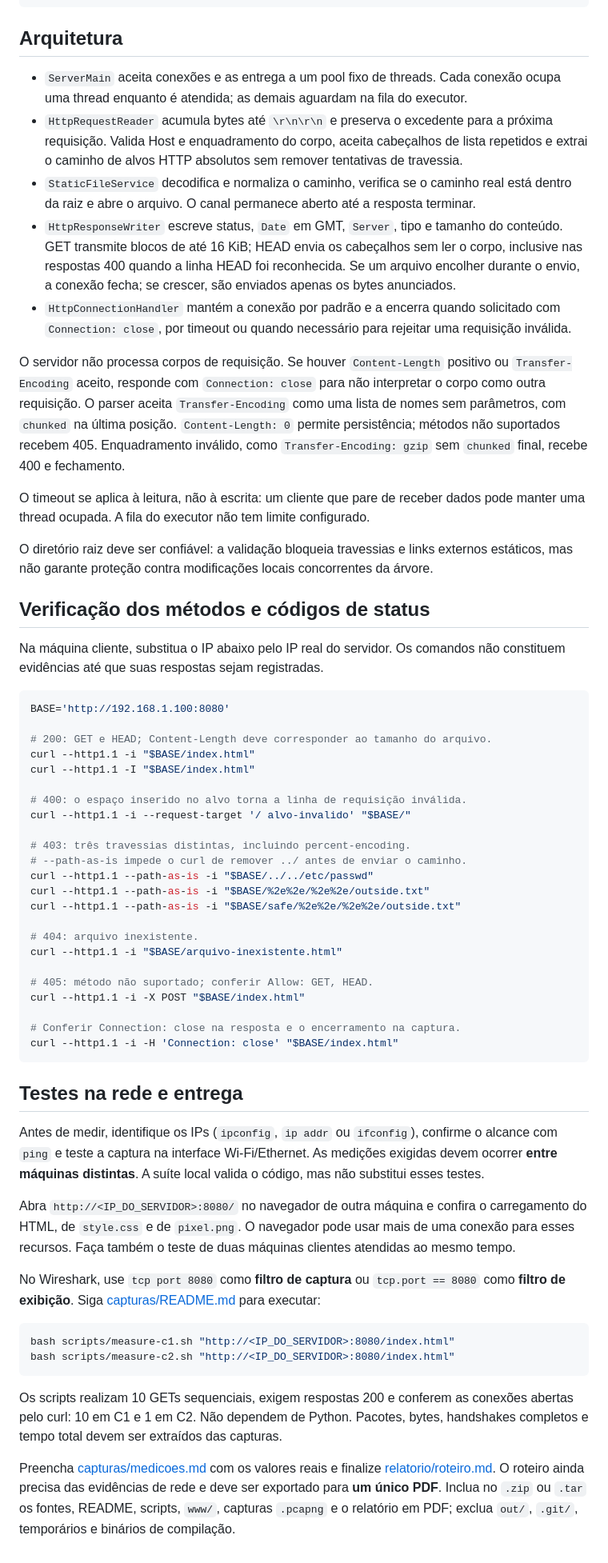
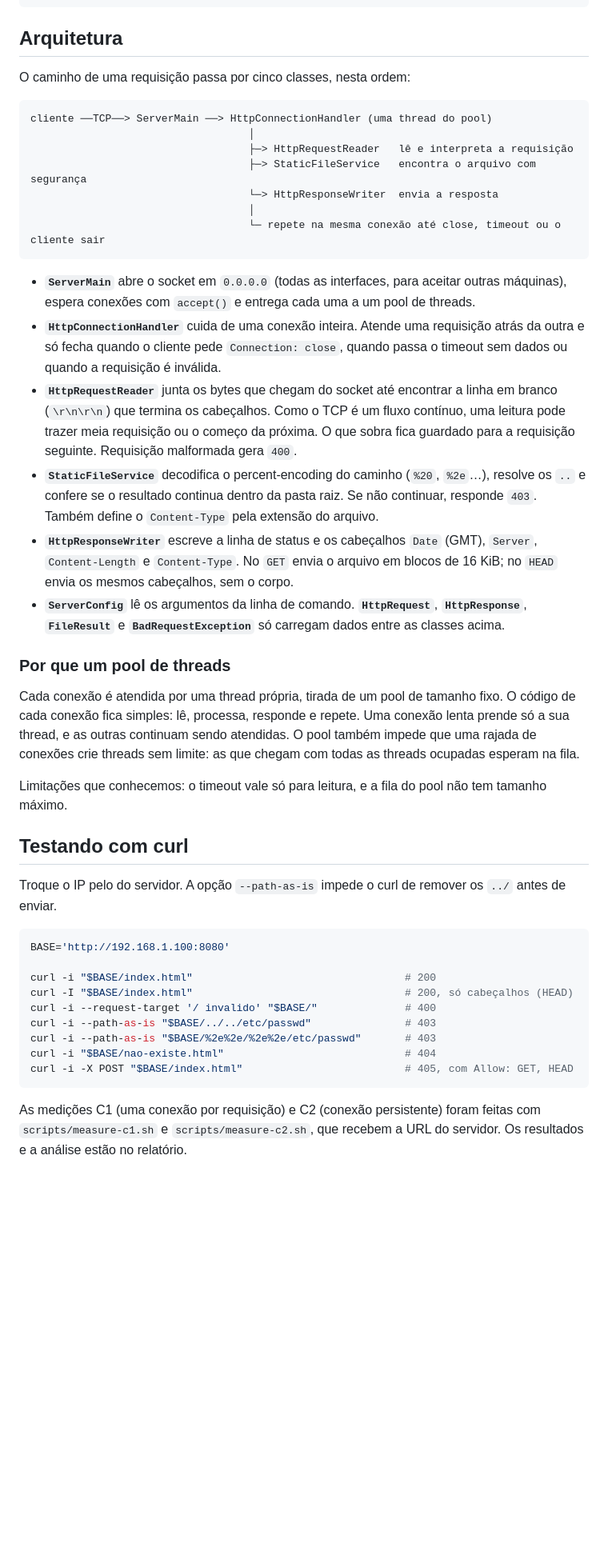
Before and after one commit to AntonelliAA/REDES, a Markdown page: README.md, the part around one of its changes. Shown at 80% size. GitHub-like rendering; blank space fills up the shorter version.

Commit message:
docs: rewrite README with detailed usage instructions and architecture overview

````diff
--- a/README.md
+++ b/README.md
@@ -31,61 +71,45 @@ bash scripts/run.sh --port 8080 --root ./www --idle-timeout 5000 --workers 8
 
 ## Arquitetura
 
-- `ServerMain` aceita conexões e as entrega a um pool fixo de threads. Cada conexão ocupa uma thread enquanto é atendida; as demais aguardam na fila do executor.
-- `HttpRequestReader` acumula bytes até `\r\n\r\n` e preserva o excedente para a próxima requisição. Valida Host e enquadramento do corpo, aceita cabeçalhos de lista repetidos e extrai o caminho de alvos HTTP absolutos sem remover tentativas de travessia.
-- `StaticFileService` decodifica e normaliza o caminho, verifica se o caminho real está dentro da raiz e abre o arquivo. O canal permanece aberto até a resposta terminar.
-- `HttpResponseWriter` escreve status, `Date` em GMT, `Server`, tipo e tamanho do conteúdo. GET transmite blocos de até 16 KiB; HEAD envia os cabeçalhos sem ler o corpo, inclusive nas respostas 400 quando a linha HEAD foi reconhecida. Se um arquivo encolher durante o envio, a conexão fecha; se crescer, são enviados apenas os bytes anunciados.
-- `HttpConnectionHandler` mantém a conexão por padrão e a encerra quando solicitado com `Connection: close`, por timeout ou quando necessário para rejeitar uma requisição inválida.
+O caminho de uma requisição passa por cinco classes, nesta ordem:
 
-O servidor não processa corpos de requisição. Se houver `Content-Length` positivo ou `Transfer-Encoding` aceito, responde com `Connection: close` para não interpretar o corpo como outra requisição. O parser aceita `Transfer-Encoding` como uma lista de nomes sem parâmetros, com `chunked` na última posição. `Content-Length: 0` permite persistência; métodos não suportados recebem 405. Enquadramento inválido, como `Transfer-Encoding: gzip` sem `chunked` final, recebe 400 e fechamento.
+```text
+cliente ──TCP──> ServerMain ──> HttpConnectionHandler (uma thread do pool)
+                                   │
+                                   ├─> HttpRequestReader   lê e interpreta a requisição
+                                   ├─> StaticFileService   encontra o arquivo com segurança
+                                   └─> HttpResponseWriter  envia a resposta
+                                   │
+                                   └─ repete na mesma conexão até close, timeout ou o cliente sair
+```
 
-O timeout se aplica à leitura, não à escrita: um cliente que pare de receber dados pode manter uma thread ocupada. A fila do executor não tem limite configurado.
+- **`ServerMain`** abre o socket em `0.0.0.0` (todas as interfaces, para aceitar outras máquinas), espera conexões com `accept()` e entrega cada uma a um pool de threads.
+- **`HttpConnectionHandler`** cuida de uma conexão inteira. Atende uma requisição atrás da outra e só fecha quando o cliente pede `Connection: close`, quando passa o timeout sem dados ou quando a requisição é inválida.
+- **`HttpRequestReader`** junta os bytes que chegam do socket até encontrar a linha em branco (`\r\n\r\n`) que termina os cabeçalhos. Como o TCP é um fluxo contínuo, uma leitura pode trazer meia requisição ou o começo da próxima. O que sobra fica guardado para a requisição seguinte. Requisição malformada gera `400`.
+- **`StaticFileService`** decodifica o percent-encoding do caminho (`%20`, `%2e`…), resolve os `..` e confere se o resultado continua dentro da pasta raiz. Se não continuar, responde `403`. Também define o `Content-Type` pela extensão do arquivo.
+- **`HttpResponseWriter`** escreve a linha de status e os cabeçalhos `Date` (GMT), `Server`, `Content-Length` e `Content-Type`. No `GET` envia o arquivo em blocos de 16 KiB; no `HEAD` envia os mesmos cabeçalhos, sem o corpo.
+- **`ServerConfig`** lê os argumentos da linha de comando. **`HttpRequest`**, **`HttpResponse`**, **`FileResult`** e **`BadRequestException`** só carregam dados entre as classes acima.
 
-O diretório raiz deve ser confiável: a validação bloqueia travessias e links externos estáticos, mas não garante proteção contra modificações locais concorrentes da árvore.
+### Por que um pool de threads
 
-## Verificação dos métodos e códigos de status
+Cada conexão é atendida por uma thread própria, tirada de um pool de tamanho fixo. O código de cada conexão fica simples: lê, processa, responde e repete. Uma conexão lenta prende só a sua thread, e as outras continuam sendo atendidas. O pool também impede que uma rajada de conexões crie threads sem limite: as que chegam com todas as threads ocupadas esperam na fila.
 
-Na máquina cliente, substitua o IP abaixo pelo IP real do servidor. Os comandos não constituem evidências até que suas respostas sejam registradas.
+Limitações que conhecemos: o timeout vale só para leitura, e a fila do pool não tem tamanho máximo.
+
+## Testando com curl
+
+Troque o IP pelo do servidor. A opção `--path-as-is` impede o curl de remover os `../` antes de enviar.
 
 ```bash
 BASE='http://192.168.1.100:8080'
 
-# 200: GET e HEAD; Content-Length deve corresponder ao tamanho do arquivo.
-curl --http1.1 -i "$BASE/index.html"
-curl --http1.1 -I "$BASE/index.html"
-
-# 400: o espaço inserido no alvo torna a linha de requisição inválida.
-curl --http1.1 -i --request-target '/ alvo-invalido' "$BASE/"
-
-# 403: três travessias distintas, incluindo percent-encoding.
-# --path-as-is impede o curl de remover ../ antes de enviar o caminho.
-curl --http1.1 --path-as-is -i "$BASE/../../etc/passwd"
-curl --http1.1 --path-as-is -i "$BASE/%2e%2e/%2e%2e/outside.txt"
-curl --http1.1 --path-as-is -i "$BASE/safe/%2e%2e/%2e%2e/outside.txt"
-
-# 404: arquivo inexistente.
-curl --http1.1 -i "$BASE/arquivo-inexistente.html"
-
-# 405: método não suportado; conferir Allow: GET, HEAD.
-curl --http1.1 -i -X POST "$BASE/index.html"
-
-# Conferir Connection: close na resposta e o encerramento na captura.
-curl --http1.1 -i -H 'Connection: close' "$BASE/index.html"
+curl -i "$BASE/index.html"                                  # 200
+curl -I "$BASE/index.html"                                  # 200, só cabeçalhos (HEAD)
+curl -i --request-target '/ invalido' "$BASE/"              # 400
+curl -i --path-as-is "$BASE/../../etc/passwd"               # 403
+curl -i --path-as-is "$BASE/%2e%2e/%2e%2e/etc/passwd"       # 403
+curl -i "$BASE/nao-existe.html"                             # 404
+curl -i -X POST "$BASE/index.html"                          # 405, com Allow: GET, HEAD
 ```
 
-## Testes na rede e entrega
-
-Antes de medir, identifique os IPs (`ipconfig`, `ip addr` ou `ifconfig`), confirme o alcance com `ping` e teste a captura na interface Wi-Fi/Ethernet. As medições exigidas devem ocorrer **entre máquinas distintas**. A suíte local valida o código, mas não substitui esses testes.
-
-Abra `http://<IP_DO_SERVIDOR>:8080/` no navegador de outra máquina e confira o carregamento do HTML, de `style.css` e de `pixel.png`. O navegador pode usar mais de uma conexão para esses recursos. Faça também o teste de duas máquinas clientes atendidas ao mesmo tempo.
-
-No Wireshark, use `tcp port 8080` como **filtro de captura** ou `tcp.port == 8080` como **filtro de exibição**. Siga [capturas/README.md](capturas/README.md) para executar:
-
-```bash
-bash scripts/measure-c1.sh "http://<IP_DO_SERVIDOR>:8080/index.html"
-bash scripts/measure-c2.sh "http://<IP_DO_SERVIDOR>:8080/index.html"
-```
-
-Os scripts realizam 10 GETs sequenciais, exigem respostas 200 e conferem as conexões abertas pelo curl: 10 em C1 e 1 em C2. Não dependem de Python. Pacotes, bytes, handshakes completos e tempo total devem ser extraídos das capturas.
-
-Preencha [capturas/medicoes.md](capturas/medicoes.md) com os valores reais e finalize [relatorio/roteiro.md](relatorio/roteiro.md). O roteiro ainda precisa das evidências de rede e deve ser exportado para **um único PDF**. Inclua no `.zip` ou `.tar` os fontes, README, scripts, `www/`, capturas `.pcapng` e o relatório em PDF; exclua `out/`, `.git/`, temporários e binários de compilação.
+As medições C1 (uma conexão por requisição) e C2 (conexão persistente) foram feitas com `scripts/measure-c1.sh` e `scripts/measure-c2.sh`, que recebem a URL do servidor. Os resultados e a análise estão no relatório.
````
Also changed, not shown: other parts of README.md (+56 -16 lines).
